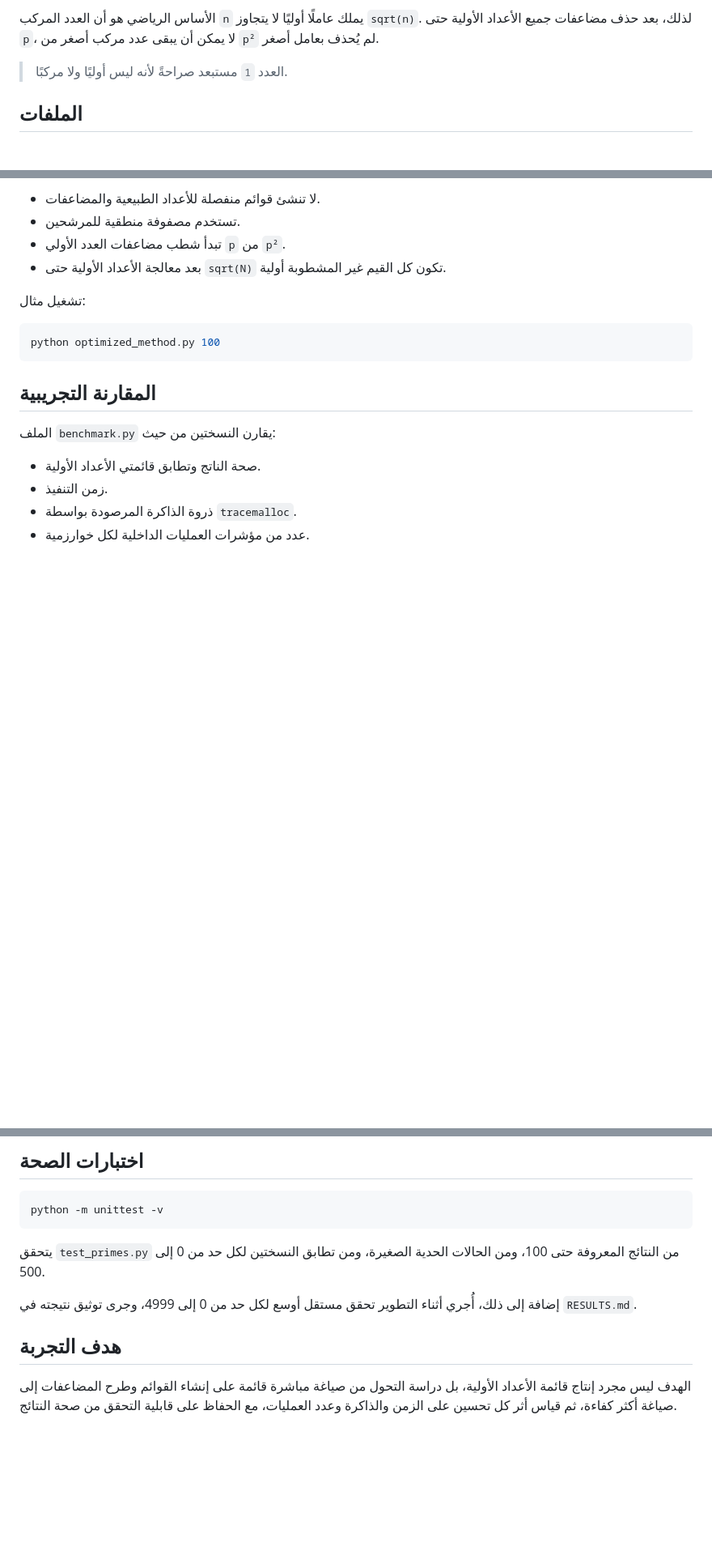
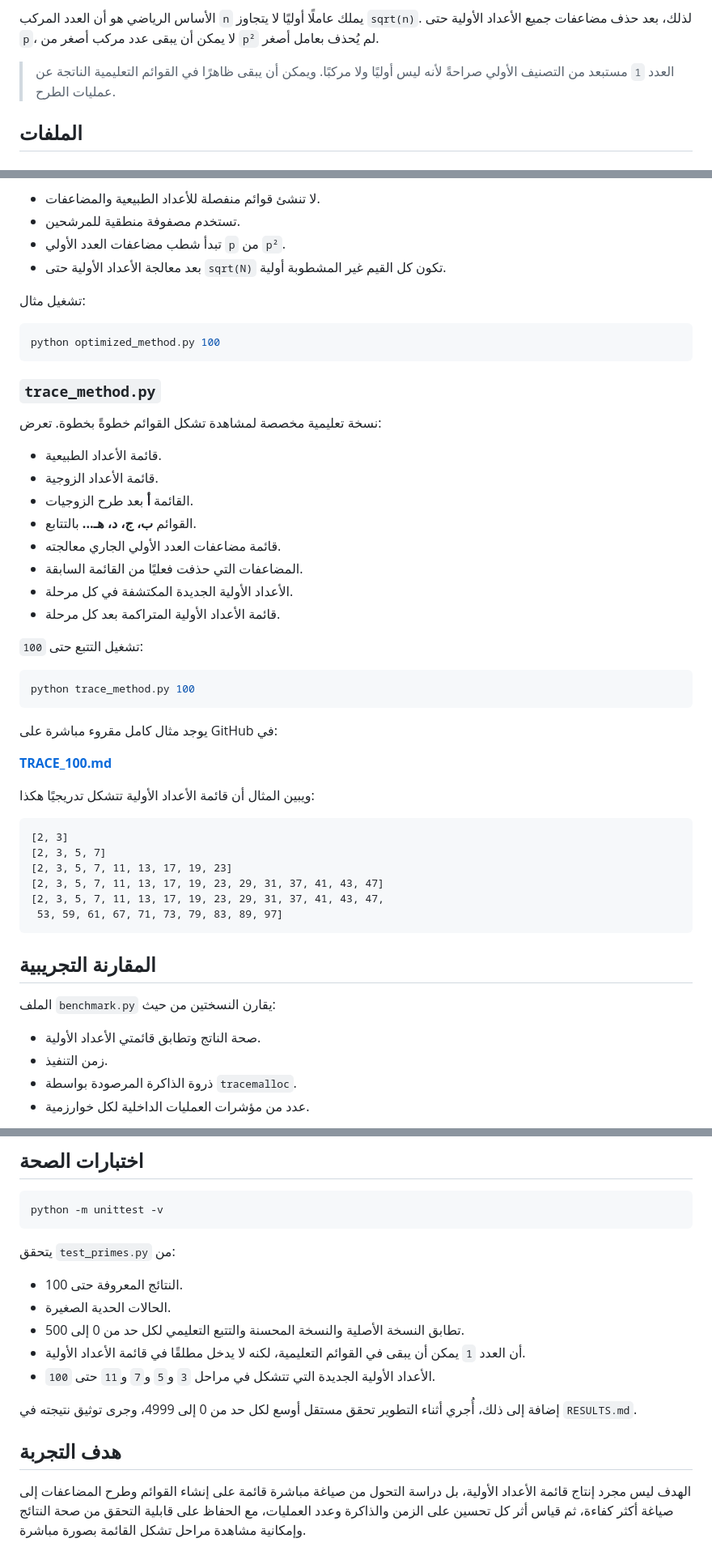
Before and after one commit to scientifica007/Primes, a Markdown page: README.md, 3 parts joined by grey strips. Shown at 81% size. GitHub-like rendering; blank space fills up the shorter version.

Commit message:
Document visual trace workflow and example

````diff
--- a/README.md
+++ b/README.md
@@ -16,7 +16,7 @@
 
 الأساس الرياضي هو أن العدد المركب `n` يملك عاملًا أوليًا لا يتجاوز `sqrt(n)`. لذلك، بعد حذف مضاعفات جميع الأعداد الأولية حتى `p`، لا يمكن أن يبقى عدد مركب أصغر من `p²` لم يُحذف بعامل أصغر.
 
-> العدد `1` مستبعد صراحةً لأنه ليس أوليًا ولا مركبًا.
+> العدد `1` مستبعد من التصنيف الأولي صراحةً لأنه ليس أوليًا ولا مركبًا. ويمكن أن يبقى ظاهرًا في القوائم التعليمية الناتجة عن عمليات الطرح.
 
 ## الملفات
 
@@ -49,6 +49,40 @@ python original_method.py 100
 
 ```bash
 python optimized_method.py 100
+```
+
+### `trace_method.py`
+
+نسخة تعليمية مخصصة لمشاهدة تشكل القوائم خطوةً بخطوة. تعرض:
+
+- قائمة الأعداد الطبيعية.
+- قائمة الأعداد الزوجية.
+- القائمة **أ** بعد طرح الزوجيات.
+- القوائم **ب، ج، د، هـ...** بالتتابع.
+- قائمة مضاعفات العدد الأولي الجاري معالجته.
+- المضاعفات التي حذفت فعليًا من القائمة السابقة.
+- الأعداد الأولية الجديدة المكتشفة في كل مرحلة.
+- قائمة الأعداد الأولية المتراكمة بعد كل مرحلة.
+
+تشغيل التتبع حتى `100`:
+
+```bash
+python trace_method.py 100
+```
+
+يوجد مثال كامل مقروء مباشرة على GitHub في:
+
+**[TRACE_100.md](TRACE_100.md)**
+
+ويبين المثال أن قائمة الأعداد الأولية تتشكل تدريجيًا هكذا:
+
+```text
+[2, 3]
+[2, 3, 5, 7]
+[2, 3, 5, 7, 11, 13, 17, 19, 23]
+[2, 3, 5, 7, 11, 13, 17, 19, 23, 29, 31, 37, 41, 43, 47]
+[2, 3, 5, 7, 11, 13, 17, 19, 23, 29, 31, 37, 41, 43, 47,
+ 53, 59, 61, 67, 71, 73, 79, 83, 89, 97]
 ```
 
 ## المقارنة التجريبية
@@ -92,10 +126,16 @@ python benchmark.py 1000 10000 100000 --csv results.csv
 python -m unittest -v
 ```
 
-يتحقق `test_primes.py` من النتائج المعروفة حتى 100، ومن الحالات الحدية الصغيرة، ومن تطابق النسختين لكل حد من 0 إلى 500.
+يتحقق `test_primes.py` من:
+
+- النتائج المعروفة حتى 100.
+- الحالات الحدية الصغيرة.
+- تطابق النسخة الأصلية والنسخة المحسنة والتتبع التعليمي لكل حد من 0 إلى 500.
+- أن العدد `1` يمكن أن يبقى في القوائم التعليمية، لكنه لا يدخل مطلقًا في قائمة الأعداد الأولية.
+- الأعداد الأولية الجديدة التي تتشكل في مراحل `3` و`5` و`7` و`11` حتى `100`.
 
 إضافة إلى ذلك، أُجري أثناء التطوير تحقق مستقل أوسع لكل حد من 0 إلى 4999، وجرى توثيق نتيجته في `RESULTS.md`.
 
 ## هدف التجربة
 
-الهدف ليس مجرد إنتاج قائمة الأعداد الأولية، بل دراسة التحول من صياغة مباشرة قائمة على إنشاء القوائم وطرح المضاعفات إلى صياغة أكثر كفاءة، ثم قياس أثر كل تحسين على الزمن والذاكرة وعدد العمليات، مع الحفاظ على قابلية التحقق من صحة النتائج.
+الهدف ليس مجرد إنتاج قائمة الأعداد الأولية، بل دراسة التحول من صياغة مباشرة قائمة على إنشاء القوائم وطرح المضاعفات إلى صياغة أكثر كفاءة، ثم قياس أثر كل تحسين على الزمن والذاكرة وعدد العمليات، مع الحفاظ على قابلية التحقق من صحة النتائج وإمكانية مشاهدة مراحل تشكل القائمة بصورة مباشرة.
````
